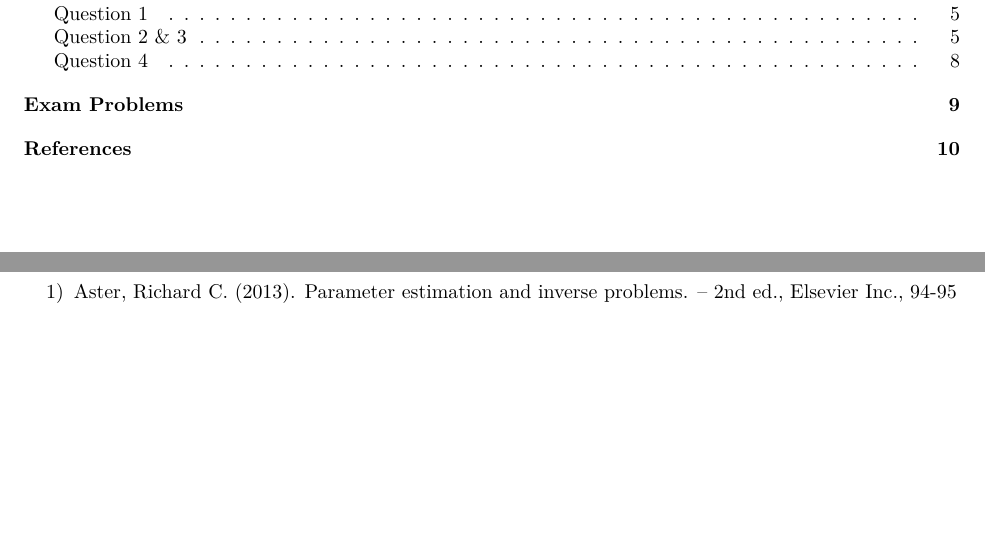
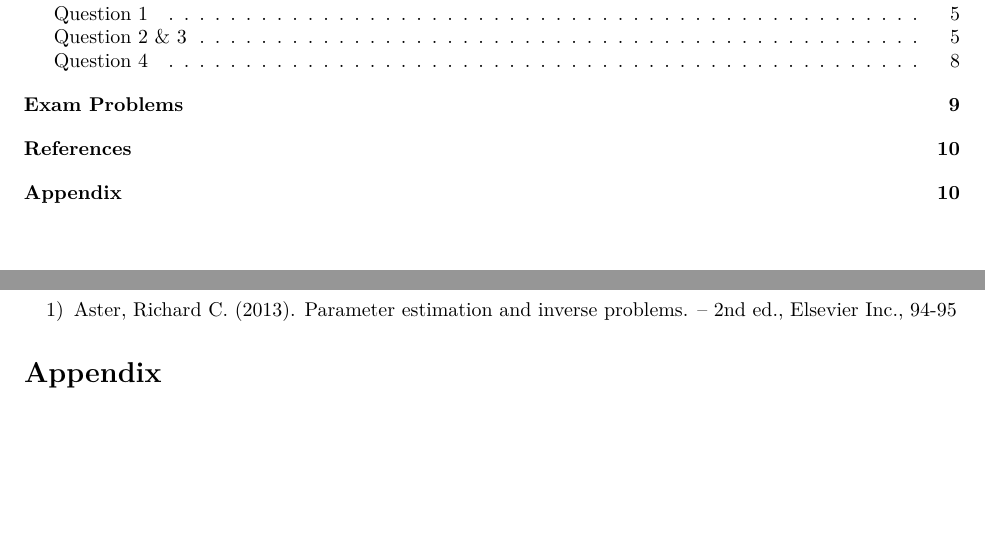
Before and after one commit to s172084/MachiNe_LeaRninG, an R Markdown document (Report2.Rmd): two parts of pages 2 and 10 of 10, joined at a grey line, cut so that both start at the same text. The pictures show the output file Report2.pdf that the author committed with the source.

Commit message:
Added an Appendix

```diff
--- a/Report2.Rmd
+++ b/Report2.Rmd
@@ -345,3 +345,5 @@ The answer
 # References
 
 1) Aster, Richard C. (2013). Parameter estimation and inverse problems. – 2nd ed., Elsevier Inc., 94-95
+
+# Appendix
```
Also changed, not shown: Report2.pdf.
